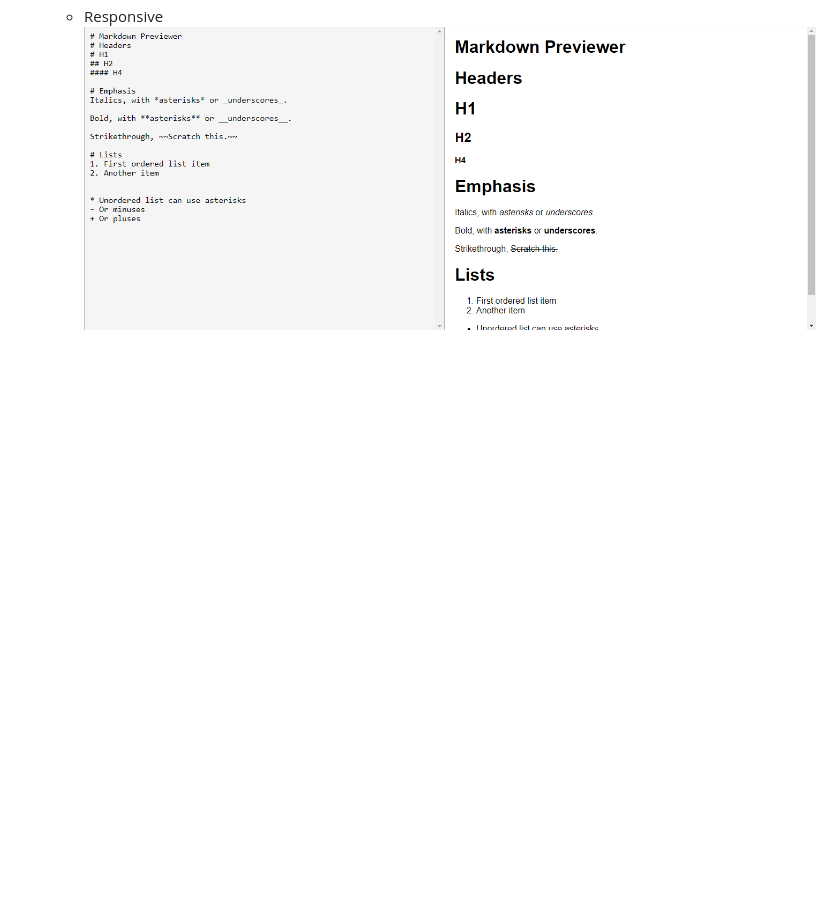
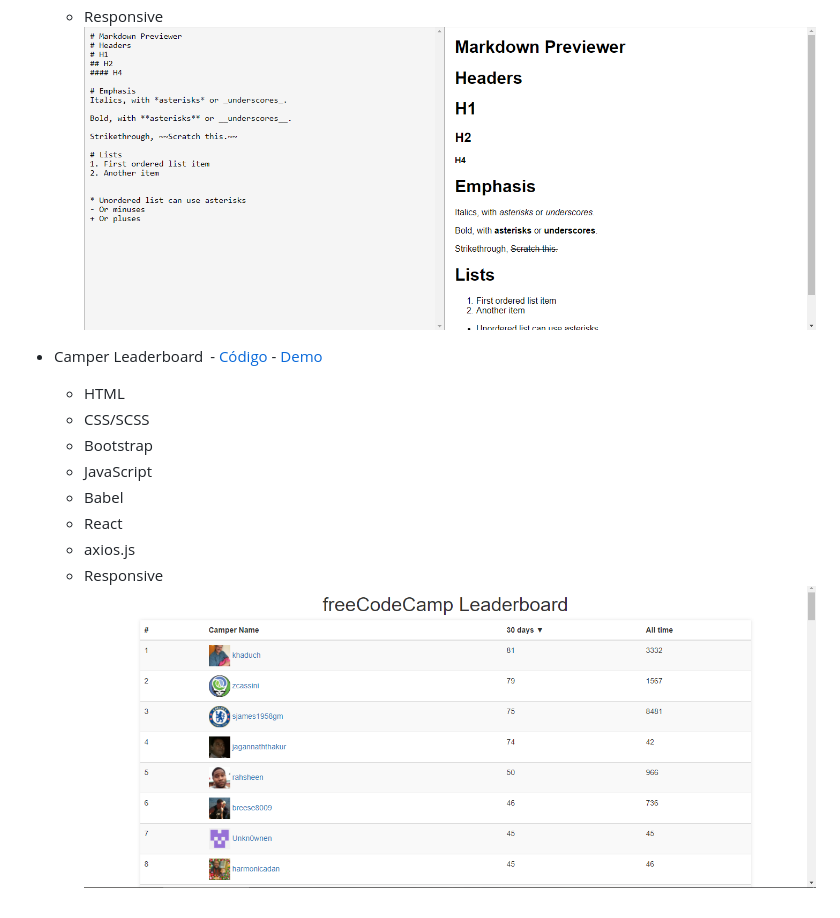
Before and after one commit to alex-carvalho/freeCodeCamp, a Markdown page: README.md, the part around the change. Rendered like a GitHub page; pictures changed too: screenshots/camper-leaderboard.png (added); blank space fills up the shorter version.

Commit message:
Adicionado projeto Camper Leaderboard

```diff
--- a/README.md
+++ b/README.md
@@ -52,3 +52,14 @@
   - marked.js
   - Responsive
   ![Screenshot](screenshots/markdown-previewer.png "Screenshot")
+
+* Camper Leaderboard  - [Código](camper-leaderboard) - [Demo](https://codepen.io/alexcarvalho/full/qpXZOE/)
+  - HTML
+  - CSS/SCSS
+  - Bootstrap
+  - JavaScript
+  - Babel
+  - React
+  - axios.js
+  - Responsive
+  ![Screenshot](screenshots/camper-leaderboard.png "Screenshot")
```
Also changed, not shown: 5 other files.
